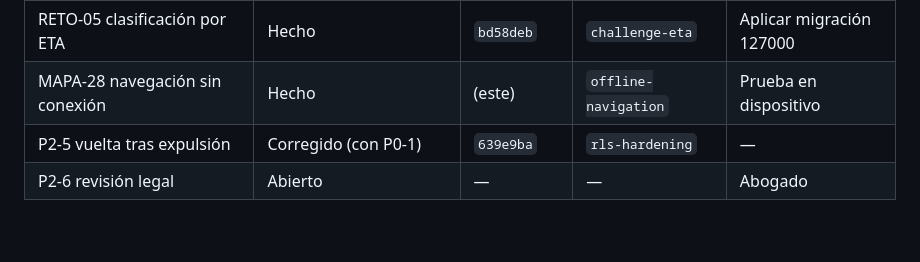
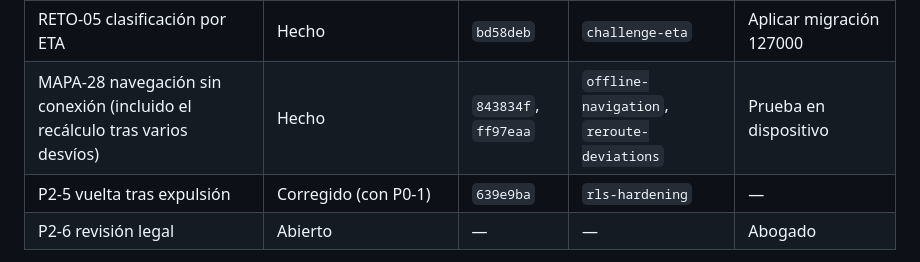
Before and after one commit to Avismaelg/Aapp-Automovile, a Markdown page: docs/AUDITORIA-PRODUCCION.md, the part around the change. GitHub-like rendering; blank space fills up the shorter version.

```diff
--- a/docs/AUDITORIA-PRODUCCION.md
+++ b/docs/AUDITORIA-PRODUCCION.md
@@ -133,7 +133,7 @@ LiveKit RN 2 / livekit-client 2.23, rnmapbox 10.3.7, React Native Firebase 27.
 | Viaje sin cerrar, fecha «4 oct», pico de velocidad (viaje real) | Corregido | `6ea9482` | `trip-close`, `i18n` | Prueba en dispositivo |
 | MAPA-06 coche fuera de la calle / sin «Has llegado» (viaje real) | Corregido | `a0fc905` | `navigation-arrival-snap` | Prueba en dispositivo |
 | RETO-05 clasificación por ETA | Hecho | `bd58deb` | `challenge-eta` | Aplicar migración 127000 |
-| MAPA-28 navegación sin conexión | Hecho | (este) | `offline-navigation` | Prueba en dispositivo |
+| MAPA-28 navegación sin conexión (incluido el recálculo tras varios desvíos) | Hecho | `843834f`, `ff97eaa` | `offline-navigation`, `reroute-deviations` | Prueba en dispositivo |
 | P2-5 vuelta tras expulsión | Corregido (con P0-1) | `639e9ba` | `rls-hardening` | — |
 | P2-6 revisión legal | Abierto | — | — | Abogado |
 
```
Also changed, not shown: README.md (+1 -1 lines), docs/PRUEBAS-PRODUCCION.md (+5 -1 lines).
